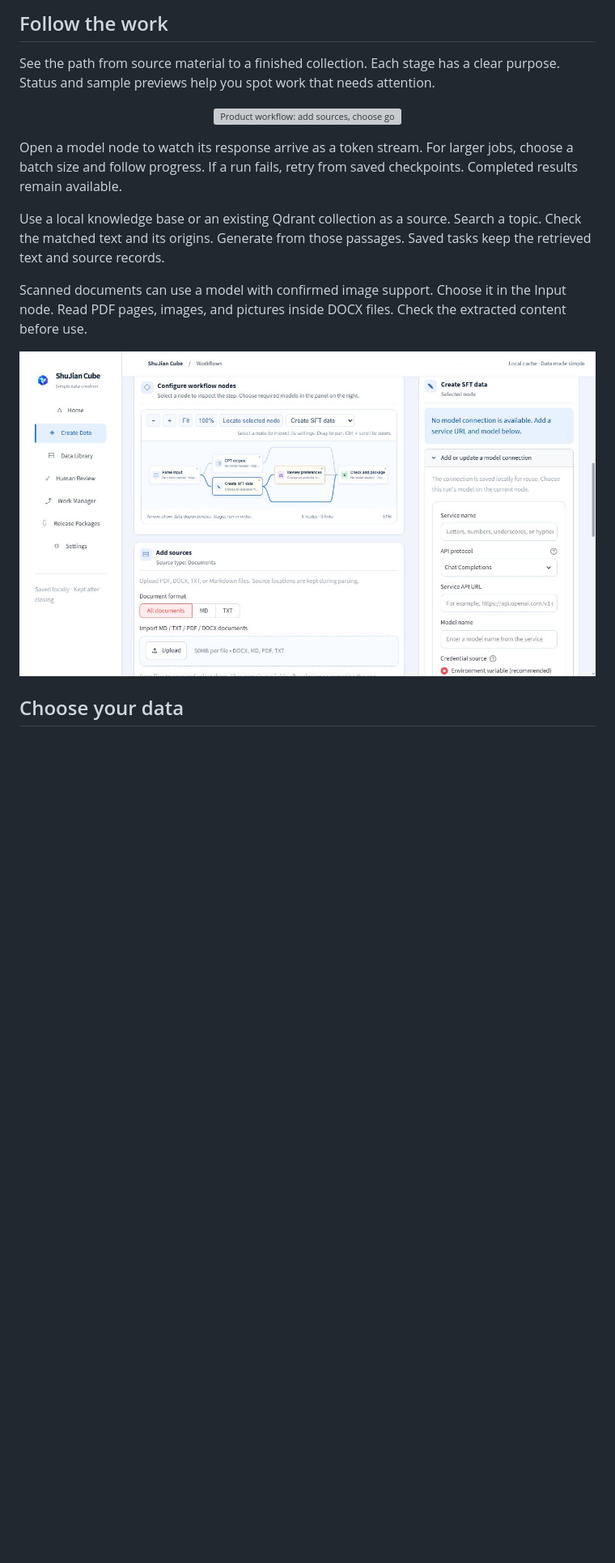
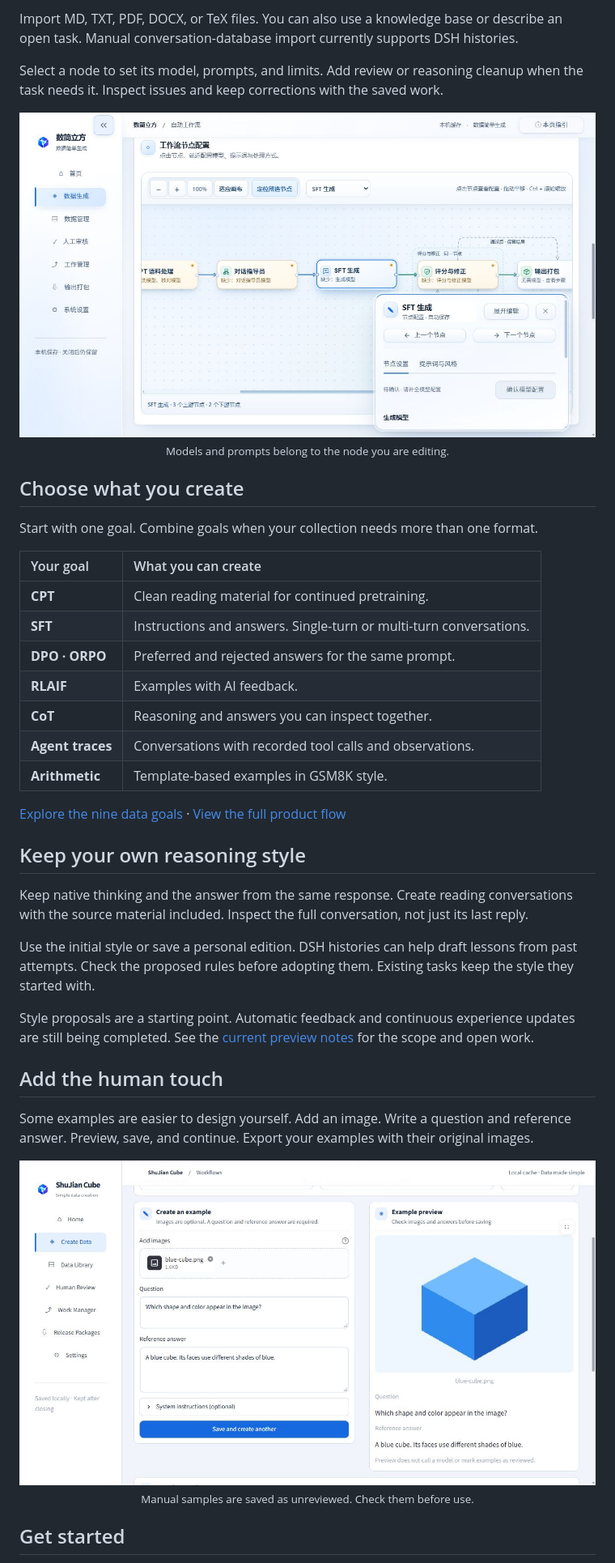
Before and after one commit to tianxingstarsky/Super-LLM-distill-Gen, a Markdown page: README.md, the part around one of its changes. Shown at 81% size. Drawn GitHub-style; pictures changed too: screenshots/v0.0.1-node.png (added); blank space fills up the shorter version; grey boxes are pictures that could not be loaded.

Commit message:
Refresh the product README for the v0.0.1 preview

```diff
--- a/README.md
+++ b/README.md
@@ -58,22 +57,46 @@ One place to start, follow, and refine your work. The home screen brings new tas
 </p>
 
-## Follow the work
+Import MD, TXT, PDF, DOCX, or TeX files. You can also use a knowledge base or describe an open task. Manual conversation-database import currently supports DSH histories.
 
-See the path from source material to a finished collection. Each stage has a clear purpose. Status and sample previews help you spot work that needs attention.
+Select a node to set its model, prompts, and limits. Add review or reasoning cleanup when the task needs it. Inspect issues and keep corrections with the saved work.
 
 <p align="center">
-  <img src="assets/showcase/workflow-map.svg" width="1200" alt="Product workflow: add sources, choose goals, configure nodes, generate, review, and export" />
+  <a href="screenshots/v0.0.1-node.png"><img src="screenshots/v0.0.1-node.png" width="1200" alt="The current workflow canvas with model settings in a floating window beside the selected SFT node" /></a>
+  <br /><sub>Models and prompts belong to the node you are editing.</sub>
 </p>
 
-Open a model node to watch its response arrive as a token stream. For larger jobs, choose a batch size and follow progress. If a run fails, retry from saved checkpoints. Completed results remain available.
+## Choose what you create
 
-Use a local knowledge base or an existing Qdrant collection as a source. Search a topic. Check the matched text and its origins. Generate from those passages. Saved tasks keep the retrieved text and source records.
+Start with one goal. Combine goals when your collection needs more than one format.
 
-Scanned documents can use a model with confirmed image support. Choose it in the Input node. Read PDF pages, images, and pictures inside DOCX files. Check the extracted content before use.
+| Your goal | What you can create |
+| :--- | :--- |
+| **CPT** | Clean reading material for continued pretraining. |
+| **SFT** | Instructions and answers. Single-turn or multi-turn conversations. |
+| **DPO · ORPO** | Preferred and rejected answers for the same prompt. |
+| **RLAIF** | Examples with AI feedback. |
+| **CoT** | Reasoning and answers you can inspect together. |
+| **Agent traces** | Conversations with recorded tool calls and observations. |
+| **Arithmetic** | Template-based examples in GSM8K style. |
+
+[Explore the nine data goals](assets/showcase/data-goals.svg) · [View the full product flow](assets/showcase/workflow-map.svg)
+
+## Keep your own reasoning style
+
+Keep native thinking and the answer from the same response. Create reading conversations with the source material included. Inspect the full conversation, not just its last reply.
+
+Use the initial style or save a personal edition. DSH histories can help draft lessons from past attempts. Check the proposed rules before adopting them. Existing tasks keep the style they started with.
+
+Style proposals are a starting point. Automatic feedback and continuous experience updates are still being completed. See the [current preview notes](docs/release-v0.0.1.md) for the scope and open work.
+
+## Add the human touch
+
+Some examples are easier to design yourself. Add an image. Write a question and reference answer. Preview, save, and continue. Export your examples with their original images.
 
 <p align="center">
-  <img src="screenshots/workflow.jpg" width="1200" alt="The actual workflow canvas with a selected node and its model settings" />
+  <a href="screenshots/manual-image-qa.jpg"><img src="screenshots/manual-image-qa.jpg" width="1000" alt="The image question-and-answer editor with a real image preview and a human-written sample" /></a>
+  <br /><sub>Manual samples are saved as unreviewed. Check them before use.</sub>
 </p>
 
-## Choose your data
+## Get started
 
```
Also changed, not shown: other parts of README.md (+47 -60 lines), assets/showcase/README.md (added, +16 -0 lines), screenshots/v0.0.1-home.png (added), 3 other files.
